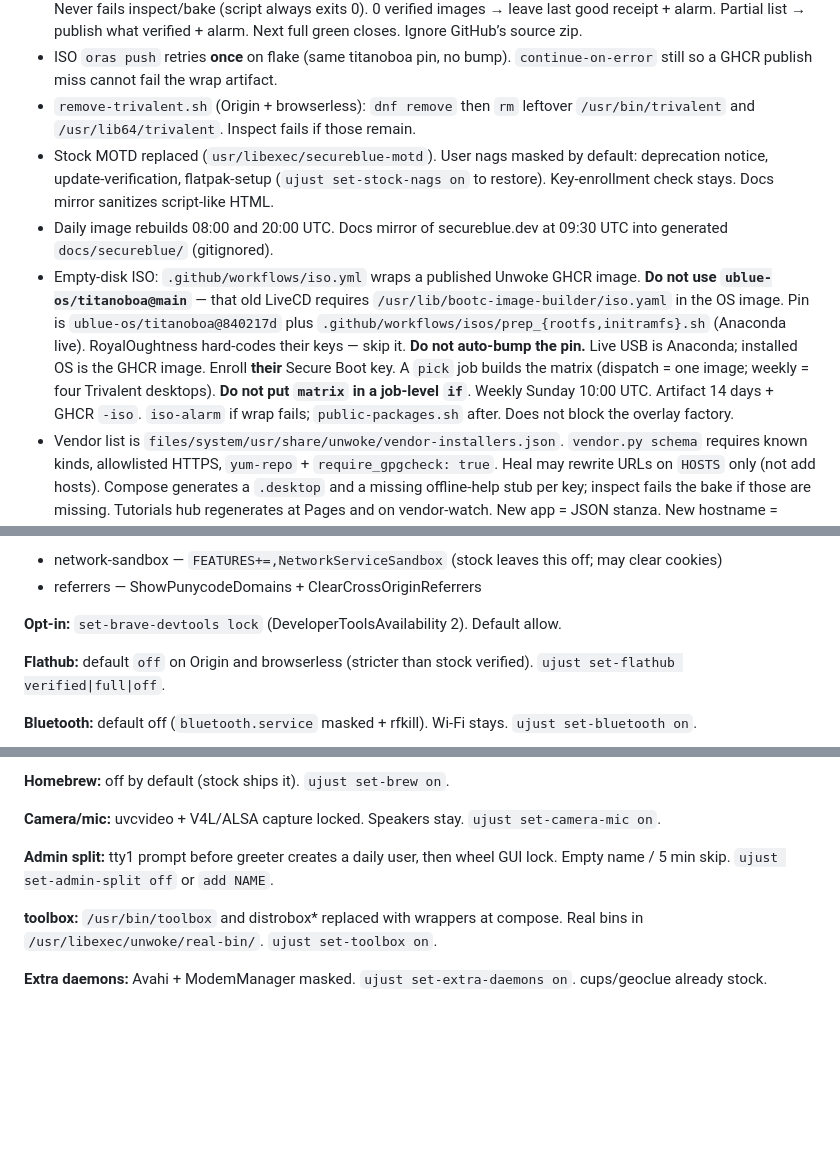
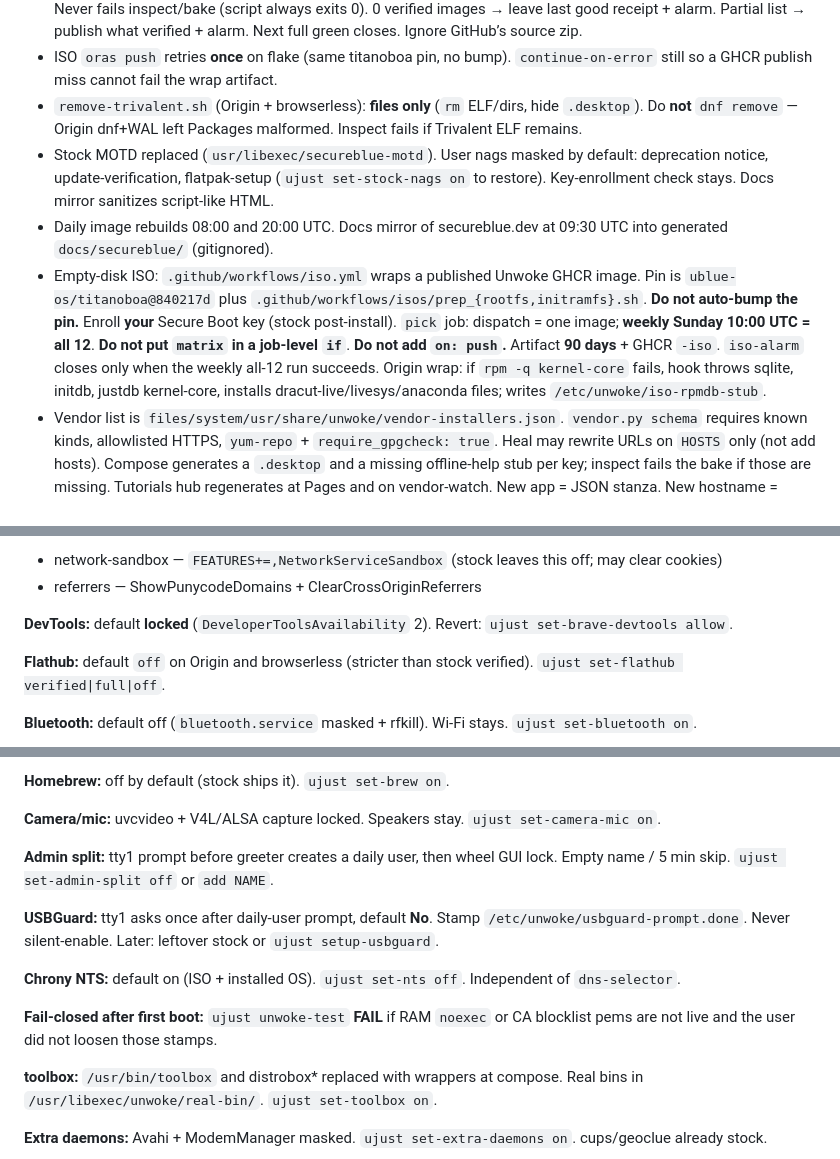
Before and after one commit to SeRgi270710267/unwoke-secureblue, a Markdown page: PROGRESS.md, 3 parts joined by grey strips. Drawn GitHub-style; blank space fills up the shorter version.

```diff
--- a/PROGRESS.md
+++ b/PROGRESS.md
@@ -39,10 +66,10 @@ Display: **Unwoke SecureBlue** (`Unwoke` = modifier; `SecureBlue` = one word, S+
 - Factory alarms (one reused issue per lane, not auto-merge): `factory-alarm` (canary/watch/bake/inspect), `iso-alarm` (USB wrap), `pages-alarm` (site), `vendor-installers` (contracts after allowlisted heal), `receipt-alarm` (moving GitHub Release `receipt`). Shared opener: `.github/scripts/issue-alarm.sh`. A canary hit, new `keys/secureblue.pub`, new vendor hostname, Flathub, `gpgcheck=0`, or titanoboa pin bump is **not** auto-merged. Map: `docs/factory/`.
 - GitHub Release tag `receipt` is a verification pack only (`docs/_tools/publish-receipt.sh` on full `verify.yml` **and** after overlay `bluebuild`). Assets: `cosign.pub` + `DIGESTS.txt` (crane digest + Unwoke cosign, no docker pull). After ISO wrap, tiny `SHA256SUMS` / `.sig` only. One moving tag, rewritten in place. Never the ISO (2 GiB cap). Never fails inspect/bake (script always exits 0). 0 verified images → leave last good receipt + alarm. Partial list → publish what verified + alarm. Next full green closes. Ignore GitHub’s source zip.
 - ISO `oras push` retries **once** on flake (same titanoboa pin, no bump). `continue-on-error` still so a GHCR publish miss cannot fail the wrap artifact.
-- `remove-trivalent.sh` (Origin + browserless): `dnf remove` then `rm` leftover `/usr/bin/trivalent` and `/usr/lib64/trivalent`. Inspect fails if those remain.
+- `remove-trivalent.sh` (Origin + browserless): **files only** (`rm` ELF/dirs, hide `.desktop`). Do **not** `dnf remove` — Origin dnf+WAL left Packages malformed. Inspect fails if Trivalent ELF remains.
 - Stock MOTD replaced (`usr/libexec/secureblue-motd`). User nags masked by default: deprecation notice, update-verification, flatpak-setup (`ujust set-stock-nags on` to restore). Key-enrollment check stays. Docs mirror sanitizes script-like HTML.
 - Daily image rebuilds 08:00 and 20:00 UTC. Docs mirror of secureblue.dev at 09:30 UTC into generated `docs/secureblue/` (gitignored).
-- Empty-disk ISO: `.github/workflows/iso.yml` wraps a published Unwoke GHCR image. **Do not use `ublue-os/titanoboa@main`** — that old LiveCD requires `/usr/lib/bootc-image-builder/iso.yaml` in the OS image. Pin is `ublue-os/titanoboa@840217d` plus `.github/workflows/isos/prep_{rootfs,initramfs}.sh` (Anaconda live). RoyalOughtness hard-codes their keys — skip it. **Do not auto-bump the pin.** Live USB is Anaconda; installed OS is the GHCR image. Enroll **their** Secure Boot key. A `pick` job builds the matrix (dispatch = one image; weekly = four Trivalent desktops). **Do not put `matrix` in a job-level `if`**. Weekly Sunday 10:00 UTC. Artifact 14 days + GHCR `-iso`. `iso-alarm` if wrap fails; `public-packages.sh` after. Does not block the overlay factory.
+- Empty-disk ISO: `.github/workflows/iso.yml` wraps a published Unwoke GHCR image. Pin is `ublue-os/titanoboa@840217d` plus `.github/workflows/isos/prep_{rootfs,initramfs}.sh`. **Do not auto-bump the pin.** Enroll **your** Secure Boot key (stock post-install). `pick` job: dispatch = one image; **weekly Sunday 10:00 UTC = all 12**. **Do not put `matrix` in a job-level `if`**. **Do not add `on: push`.** Artifact **90 days** + GHCR `-iso`. `iso-alarm` closes only when the weekly all-12 run succeeds. Origin wrap: if `rpm -q kernel-core` fails, hook throws sqlite, initdb, justdb kernel-core, installs dracut-live/livesys/anaconda files; writes `/etc/unwoke/iso-rpmdb-stub`.
 - Vendor list is `files/system/usr/share/unwoke/vendor-installers.json`. `vendor.py schema` requires known kinds, allowlisted HTTPS, `yum-repo` + `require_gpgcheck: true`. Heal may rewrite URLs on `HOSTS` only (not add hosts). Compose generates a `.desktop` and a missing offline-help stub per key; inspect fails the bake if those are missing. Tutorials hub regenerates at Pages and on vendor-watch. New app = JSON stanza. New hostname = human edit of `HOSTS`.
 - **Public mark (always, do not wait to be asked):** new overlay files under `files/` and `recipes/` get `UNWOKE-SHIPPED-FIRST` + MIT copyright. Compose runs `mark-check.py --apply` so a forgotten file is stamped in the image. Inspect and the PR gate check only. Live Chromium/Brave/Trivalent `policies/managed/*.json` must **not** contain the token (`--install-policy` strips it). That keeps chrome://policy as the real locks and does not add a unique unrecognized policy. No phone-home. No obfuscation. License stays MIT. Do not weaken SELinux / USBGuard / Safe Browsing / fwupd to “protect credit.”
 
@@ -72,7 +99,7 @@ Display: **Unwoke SecureBlue** (`Unwoke` = modifier; `SecureBlue` = one word, S+
 - network-sandbox — `FEATURES+=,NetworkServiceSandbox` (stock leaves this off; may clear cookies)
 - referrers — ShowPunycodeDomains + ClearCrossOriginReferrers
 
-**Opt-in:** `set-brave-devtools lock` (DeveloperToolsAvailability 2). Default allow.
+**DevTools:** default **locked** (`DeveloperToolsAvailability` 2). Revert: `ujust set-brave-devtools allow`.
 
 **Flathub:** default `off` on Origin and browserless (stricter than stock verified). `ujust set-flathub verified|full|off`.
 
@@ -96,6 +123,12 @@ Display: **Unwoke SecureBlue** (`Unwoke` = modifier; `SecureBlue` = one word, S+
 
 **Admin split:** tty1 prompt before greeter creates a daily user, then wheel GUI lock. Empty name / 5 min skip. `ujust set-admin-split off` or `add NAME`.
 
+**USBGuard:** tty1 asks once after daily-user prompt, default **No**. Stamp `/etc/unwoke/usbguard-prompt.done`. Never silent-enable. Later: leftover stock or `ujust setup-usbguard`.
+
+**Chrony NTS:** default on (ISO + installed OS). `ujust set-nts off`. Independent of `dns-selector`.
+
+**Fail-closed after first boot:** `ujust unwoke-test` **FAIL** if RAM `noexec` or CA blocklist pems are not live and the user did not loosen those stamps.
+
 **toolbox:** `/usr/bin/toolbox` and distrobox* replaced with wrappers at compose. Real bins in `/usr/libexec/unwoke/real-bin/`. `ujust set-toolbox on`.
 
 **Extra daemons:** Avahi + ModemManager masked. `ujust set-extra-daemons on`. cups/geoclue already stock.
```
Also changed, not shown: other parts of PROGRESS.md (+35 -4 lines).
